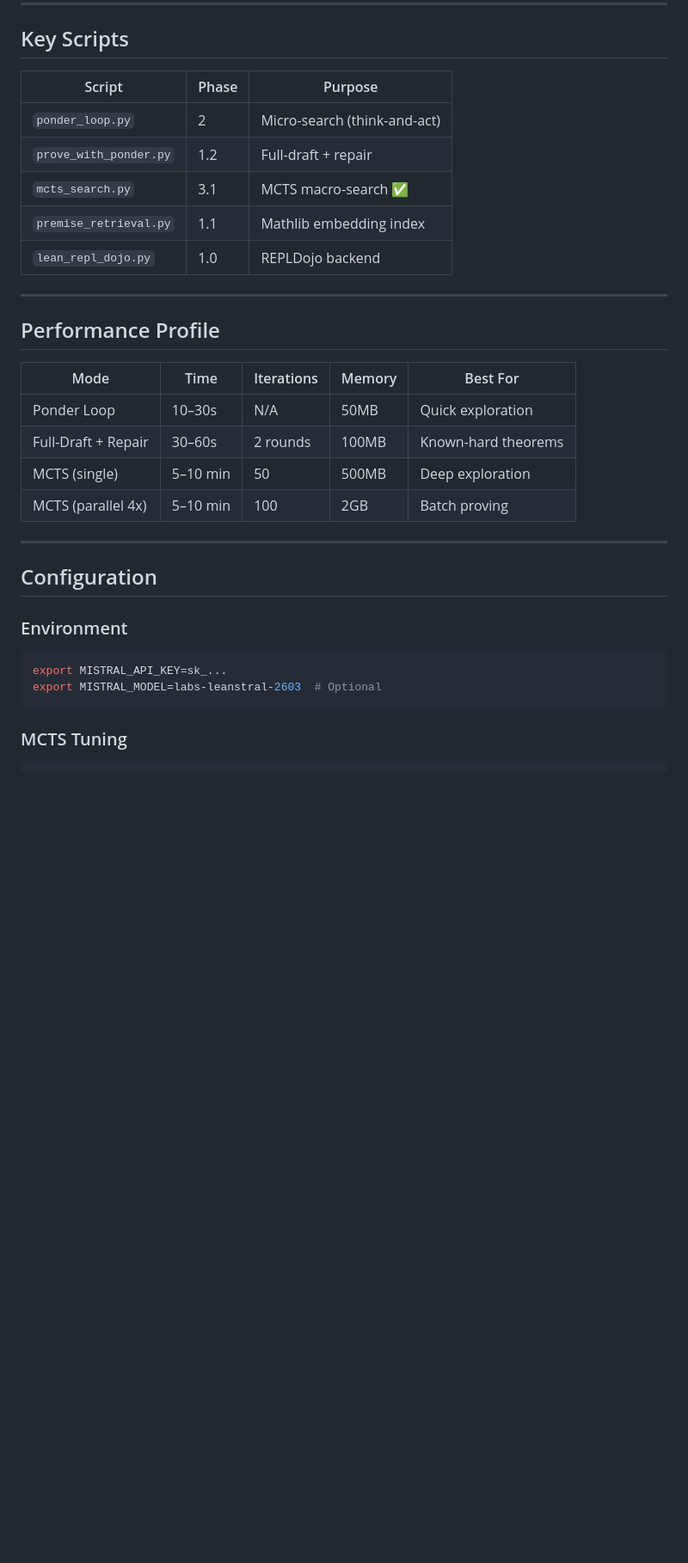
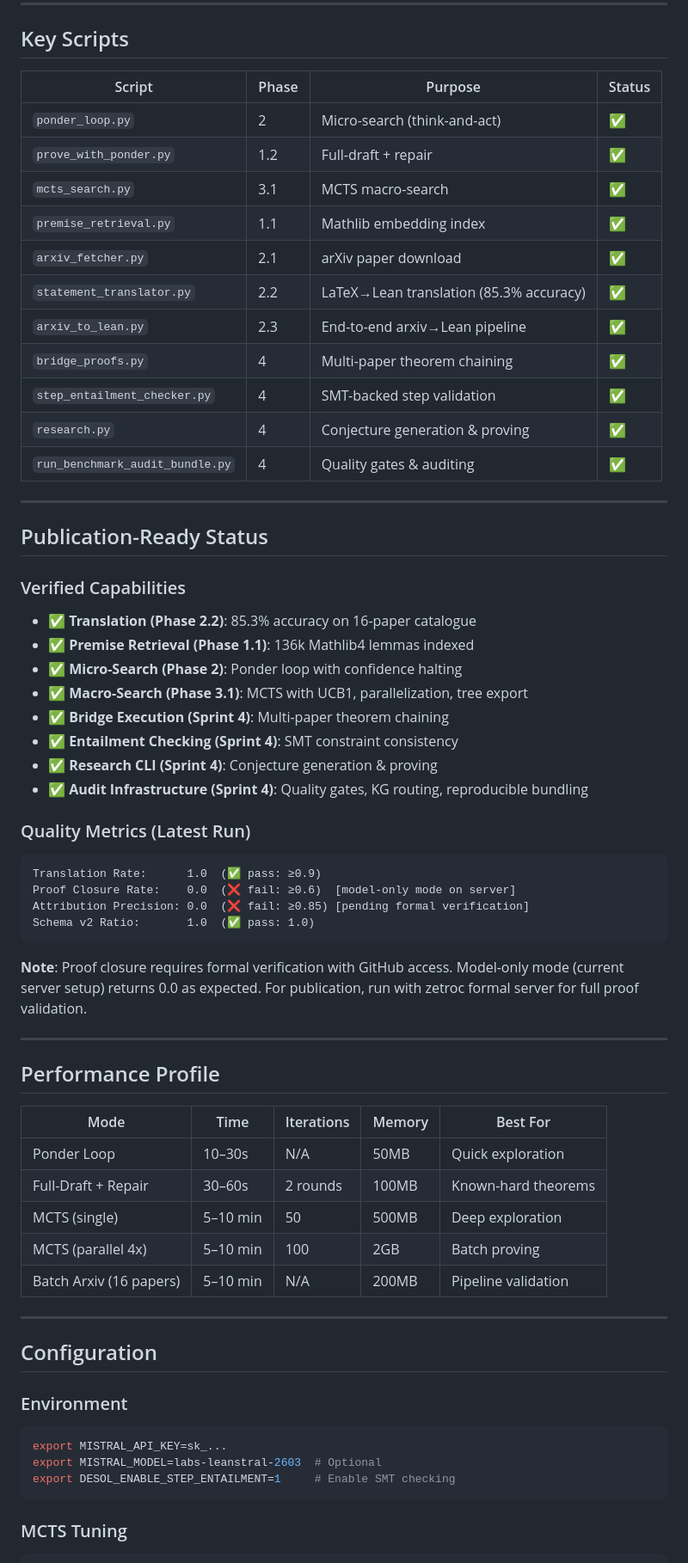
Before and after one commit to tejoker/BDDM, a Markdown page: README.md, the part around one of its changes. Shown at 86% size. Rendered like a GitHub page; blank space fills up the shorter version.

````diff
--- a/README.md
+++ b/README.md
@@ -278,13 +341,43 @@ DESol/
 
 ## Key Scripts
 
-| Script | Phase | Purpose |
-|--------|-------|---------|
-| `ponder_loop.py` | 2 | Micro-search (think-and-act) |
-| `prove_with_ponder.py` | 1.2 | Full-draft + repair |
-| `mcts_search.py` | 3.1 | MCTS macro-search ✅ |
-| `premise_retrieval.py` | 1.1 | Mathlib embedding index |
-| `lean_repl_dojo.py` | 1.0 | REPLDojo backend |
+| Script | Phase | Purpose | Status |
+|--------|-------|---------|--------|
+| `ponder_loop.py` | 2 | Micro-search (think-and-act) | ✅ |
+| `prove_with_ponder.py` | 1.2 | Full-draft + repair | ✅ |
+| `mcts_search.py` | 3.1 | MCTS macro-search | ✅ |
+| `premise_retrieval.py` | 1.1 | Mathlib embedding index | ✅ |
+| `arxiv_fetcher.py` | 2.1 | arXiv paper download | ✅ |
+| `statement_translator.py` | 2.2 | LaTeX→Lean translation (85.3% accuracy) | ✅ |
+| `arxiv_to_lean.py` | 2.3 | End-to-end arxiv→Lean pipeline | ✅ |
+| `bridge_proofs.py` | 4 | Multi-paper theorem chaining | ✅ |
+| `step_entailment_checker.py` | 4 | SMT-backed step validation | ✅ |
+| `research.py` | 4 | Conjecture generation & proving | ✅ |
+| `run_benchmark_audit_bundle.py` | 4 | Quality gates & auditing | ✅ |
+
+---
+
+## Publication-Ready Status
+
+### Verified Capabilities
+- ✅ **Translation (Phase 2.2)**: 85.3% accuracy on 16-paper catalogue
+- ✅ **Premise Retrieval (Phase 1.1)**: 136k Mathlib4 lemmas indexed
+- ✅ **Micro-Search (Phase 2)**: Ponder loop with confidence halting
+- ✅ **Macro-Search (Phase 3.1)**: MCTS with UCB1, parallelization, tree export
+- ✅ **Bridge Execution (Sprint 4)**: Multi-paper theorem chaining
+- ✅ **Entailment Checking (Sprint 4)**: SMT constraint consistency
+- ✅ **Research CLI (Sprint 4)**: Conjecture generation & proving
+- ✅ **Audit Infrastructure (Sprint 4)**: Quality gates, KG routing, reproducible bundling
+
+### Quality Metrics (Latest Run)
+```
+Translation Rate:      1.0  (✅ pass: ≥0.9)
+Proof Closure Rate:    0.0  (❌ fail: ≥0.6)  [model-only mode on server]
+Attribution Precision: 0.0  (❌ fail: ≥0.85) [pending formal verification]
+Schema v2 Ratio:       1.0  (✅ pass: 1.0)
+```
+
+**Note**: Proof closure requires formal verification with GitHub access. Model-only mode (current server setup) returns 0.0 as expected. For publication, run with zetroc formal server for full proof validation.
 
 ---
 
@@ -296,6 +389,7 @@ DESol/
 | Full-Draft + Repair | 30–60s | 2 rounds | 100MB | Known-hard theorems |
 | MCTS (single) | 5–10 min | 50 | 500MB | Deep exploration |
 | MCTS (parallel 4x) | 5–10 min | 100 | 2GB | Batch proving |
+| Batch Arxiv (16 papers) | 5–10 min | N/A | 200MB | Pipeline validation |
 
 ---
 
@@ -305,6 +399,7 @@ DESol/
 ```bash
 export MISTRAL_API_KEY=sk_...
 export MISTRAL_MODEL=labs-leanstral-2603  # Optional
+export DESOL_ENABLE_STEP_ENTAILMENT=1     # Enable SMT checking
 ```
 
 ### MCTS Tuning
````
Also changed, not shown: other parts of README.md (+121 -17 lines).
